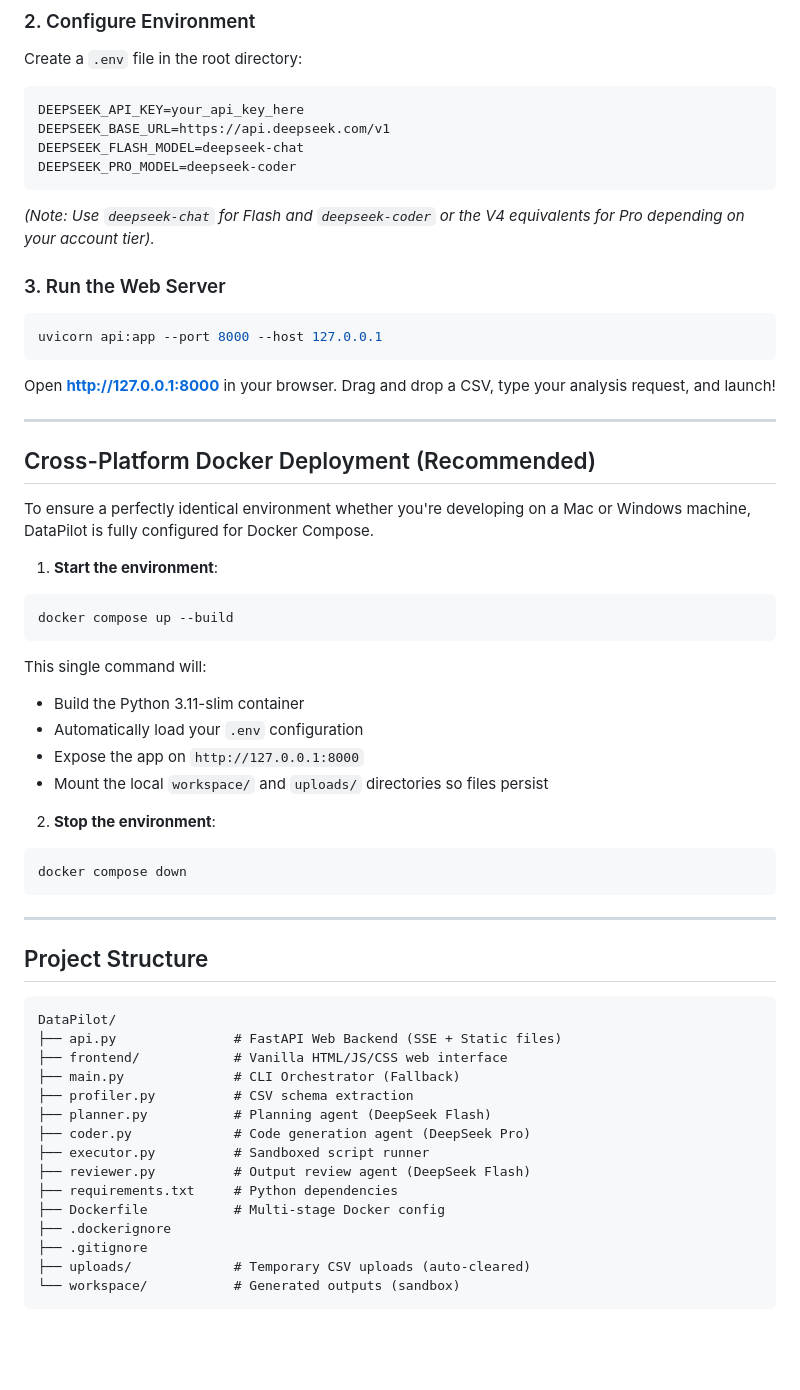
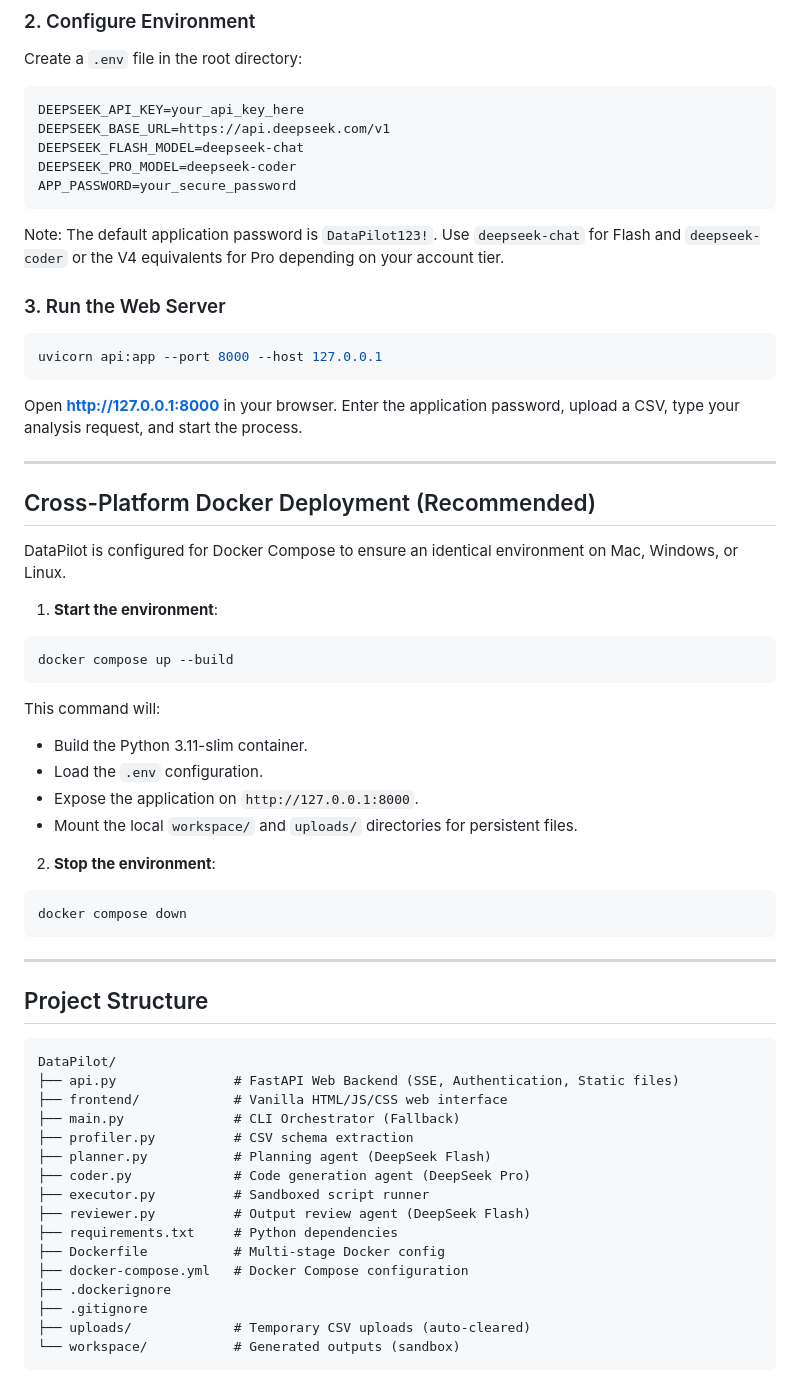
Before and after one commit to kalpit-22/data_analysis_tool_DS, a Markdown page: README.md, the part around one of its changes. GitHub-like rendering; blank space fills up the shorter version.

````diff
--- a/README.md
+++ b/README.md
@@ -62,9 +63,10 @@ DEEPSEEK_API_KEY=your_api_key_here
 DEEPSEEK_BASE_URL=https://api.deepseek.com/v1
 DEEPSEEK_FLASH_MODEL=deepseek-chat
 DEEPSEEK_PRO_MODEL=deepseek-coder
+APP_PASSWORD=your_secure_password
 ```
 
-*(Note: Use `deepseek-chat` for Flash and `deepseek-coder` or the V4 equivalents for Pro depending on your account tier).*
+Note: The default application password is `DataPilot123!`. Use `deepseek-chat` for Flash and `deepseek-coder` or the V4 equivalents for Pro depending on your account tier.
 
 ### 3. Run the Web Server
 
@@ -72,23 +74,23 @@ DEEPSEEK_PRO_MODEL=deepseek-coder
 uvicorn api:app --port 8000 --host 127.0.0.1
 ```
 
-Open **http://127.0.0.1:8000** in your browser. Drag and drop a CSV, type your analysis request, and launch!
+Open **http://127.0.0.1:8000** in your browser. Enter the application password, upload a CSV, type your analysis request, and start the process.
 
 ---
 
 ## Cross-Platform Docker Deployment (Recommended)
 
-To ensure a perfectly identical environment whether you're developing on a Mac or Windows machine, DataPilot is fully configured for Docker Compose.
+DataPilot is configured for Docker Compose to ensure an identical environment on Mac, Windows, or Linux.
 
 1. **Start the environment**:
 ```bash
 docker compose up --build
 ```
-This single command will:
-- Build the Python 3.11-slim container
-- Automatically load your `.env` configuration
-- Expose the app on `http://127.0.0.1:8000`
-- Mount the local `workspace/` and `uploads/` directories so files persist
+This command will:
+- Build the Python 3.11-slim container.
+- Load the `.env` configuration.
+- Expose the application on `http://127.0.0.1:8000`.
+- Mount the local `workspace/` and `uploads/` directories for persistent files.
 
 2. **Stop the environment**:
 ```bash
@@ -99,9 +101,9 @@ docker compose down
 
 ## Project Structure
 
-```
+```text
 DataPilot/
-├── api.py               # FastAPI Web Backend (SSE + Static files)
+├── api.py               # FastAPI Web Backend (SSE, Authentication, Static files)
 ├── frontend/            # Vanilla HTML/JS/CSS web interface
 ├── main.py              # CLI Orchestrator (Fallback)
 ├── profiler.py          # CSV schema extraction
@@ -111,6 +113,7 @@ DataPilot/
 ├── reviewer.py          # Output review agent (DeepSeek Flash)
 ├── requirements.txt     # Python dependencies
 ├── Dockerfile           # Multi-stage Docker config
+├── docker-compose.yml   # Docker Compose configuration
 ├── .dockerignore
 ├── .gitignore
 ├── uploads/             # Temporary CSV uploads (auto-cleared)
````
Also changed, not shown: other parts of README.md (+15 -14 lines).
